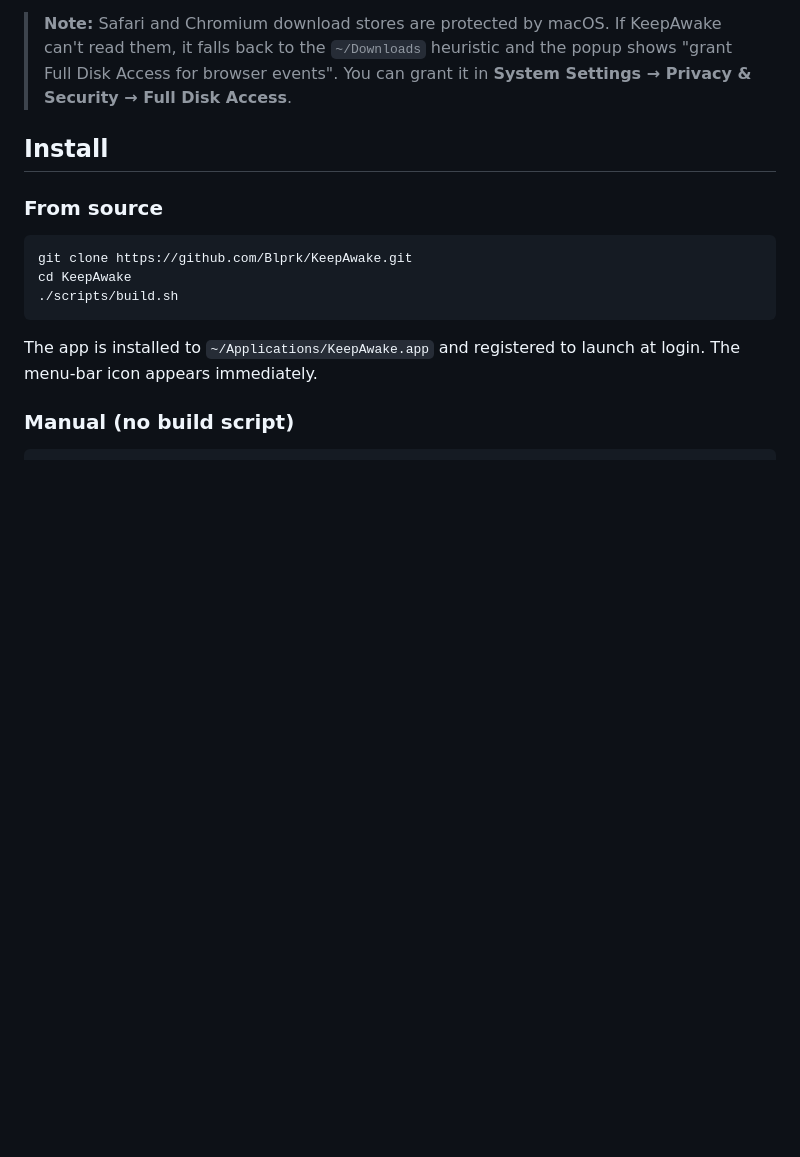
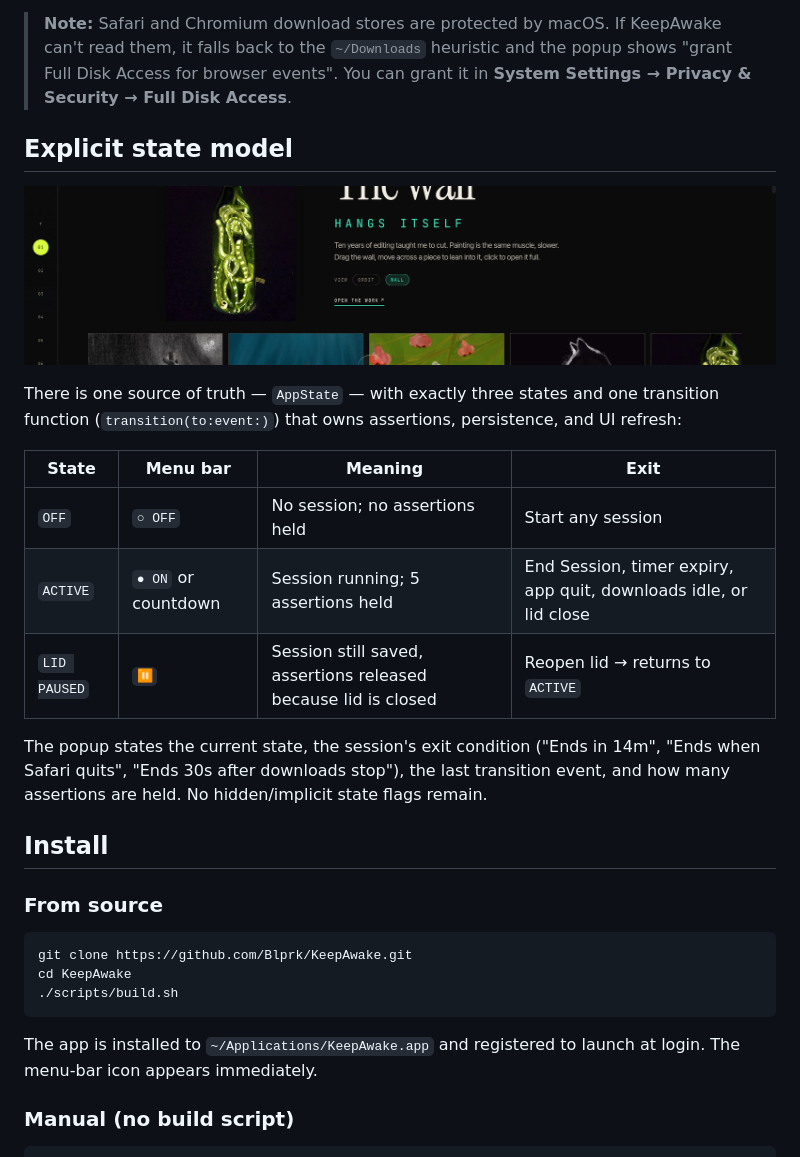
Before and after one commit to Blprk/switch, a Markdown page: README.md, the part around the change. GitHub-like rendering; pictures changed too: assets/screenshot-clean.png (added); blank space fills up the shorter version.

Commit message:
Refactor to explicit state machine; remove dead code; surface state in UI

```diff
--- a/README.md
+++ b/README.md
@@ -50,6 +50,20 @@ Click the menu-bar icon to open the popup. Under **Start New Session:** choose:
 Active sessions persist in `UserDefaults` and resume at login (expired timed sessions do not). The menu-bar icon shows `● ON` / a countdown / `⏸` (lid paused) / `○ OFF`, and the popup header shows the remaining time or session condition.
 
 > **Note:** Safari and Chromium download stores are protected by macOS. If KeepAwake can't read them, it falls back to the `~/Downloads` heuristic and the popup shows "grant Full Disk Access for browser events". You can grant it in **System Settings → Privacy & Security → Full Disk Access**.
+
+## Explicit state model
+
+![Clean popup with explicit state](assets/screenshot-clean.png)
+
+There is one source of truth — `AppState` — with exactly three states and one transition function (`transition(to:event:)`) that owns assertions, persistence, and UI refresh:
+
+| State | Menu bar | Meaning | Exit |
+|---|---|---|---|
+| `OFF` | `○ OFF` | No session; no assertions held | Start any session |
+| `ACTIVE` | `● ON` or countdown | Session running; 5 assertions held | End Session, timer expiry, app quit, downloads idle, or lid close |
+| `LID PAUSED` | `⏸` | Session still saved, assertions released because lid is closed | Reopen lid → returns to `ACTIVE` |
+
+The popup states the current state, the session's exit condition ("Ends in 14m", "Ends when Safari quits", "Ends 30s after downloads stop"), the last transition event, and how many assertions are held. No hidden/implicit state flags remain.
 
 ## Install
 
```
Also changed, not shown: 1 other file.
